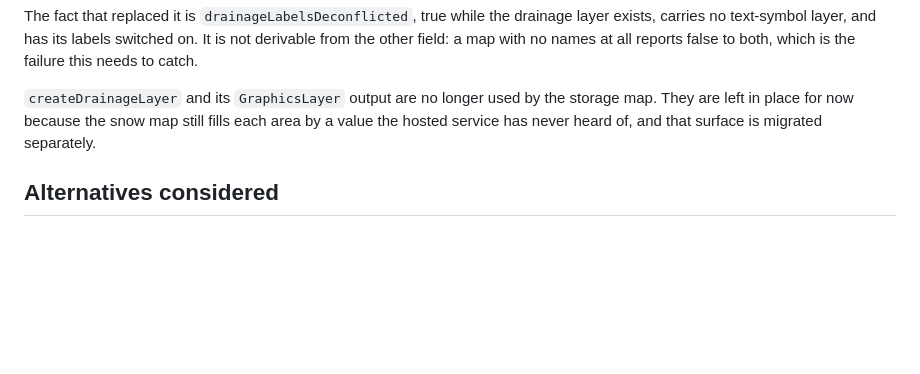
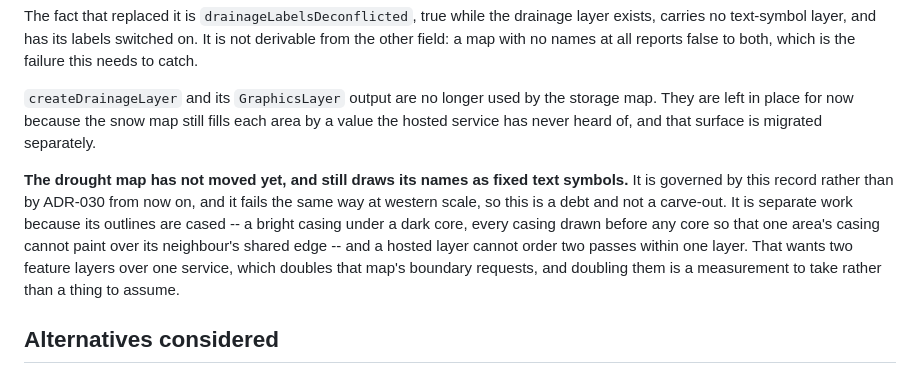
Before and after one commit to buschbrian/utah-reservoir-dashboard, a Markdown page: docs/decisions/ADR-047-let-the-label-engine-place-drainage-names.md, the part around the change. Drawn GitHub-style; blank space fills up the shorter version.

Commit message:
Say in ADR-047 that the drought map has not moved yet
The record as written named only the snow map, which reads as if the whole
site had migrated. The drought map still draws fixed text names and fails
the same way at western scale.

Co-Authored-By: Claude Opus 5 <noreply@anthropic.com>

```diff
--- a/docs/decisions/ADR-047-let-the-label-engine-place-drainage-names.md
+++ b/docs/decisions/ADR-047-let-the-label-engine-place-drainage-names.md
@@ -115,6 +115,16 @@ storage map. They are left in place for now because the snow map still fills
 each area by a value the hosted service has never heard of, and that surface is
 migrated separately.
 
+**The drought map has not moved yet, and still draws its names as fixed text
+symbols.** It is governed by this record rather than by ADR-030 from now on,
+and it fails the same way at western scale, so this is a debt and not a
+carve-out. It is separate work because its outlines are cased -- a bright
+casing under a dark core, every casing drawn before any core so that one
+area's casing cannot paint over its neighbour's shared edge -- and a hosted
+layer cannot order two passes within one layer. That wants two feature layers
+over one service, which doubles that map's boundary requests, and doubling
+them is a measurement to take rather than a thing to assume.
+
 ## Alternatives considered
 
 **Keep the text symbols and add our own decluttering rule.** This is what
```
